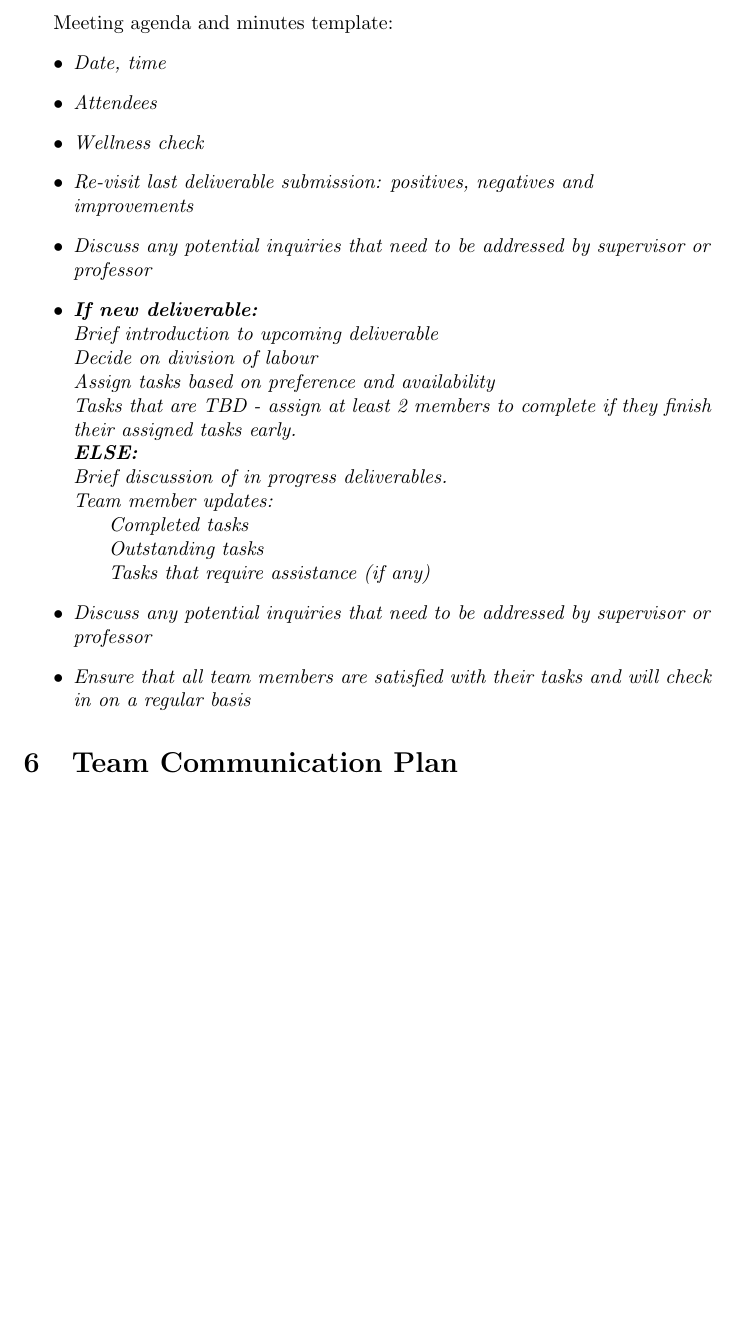
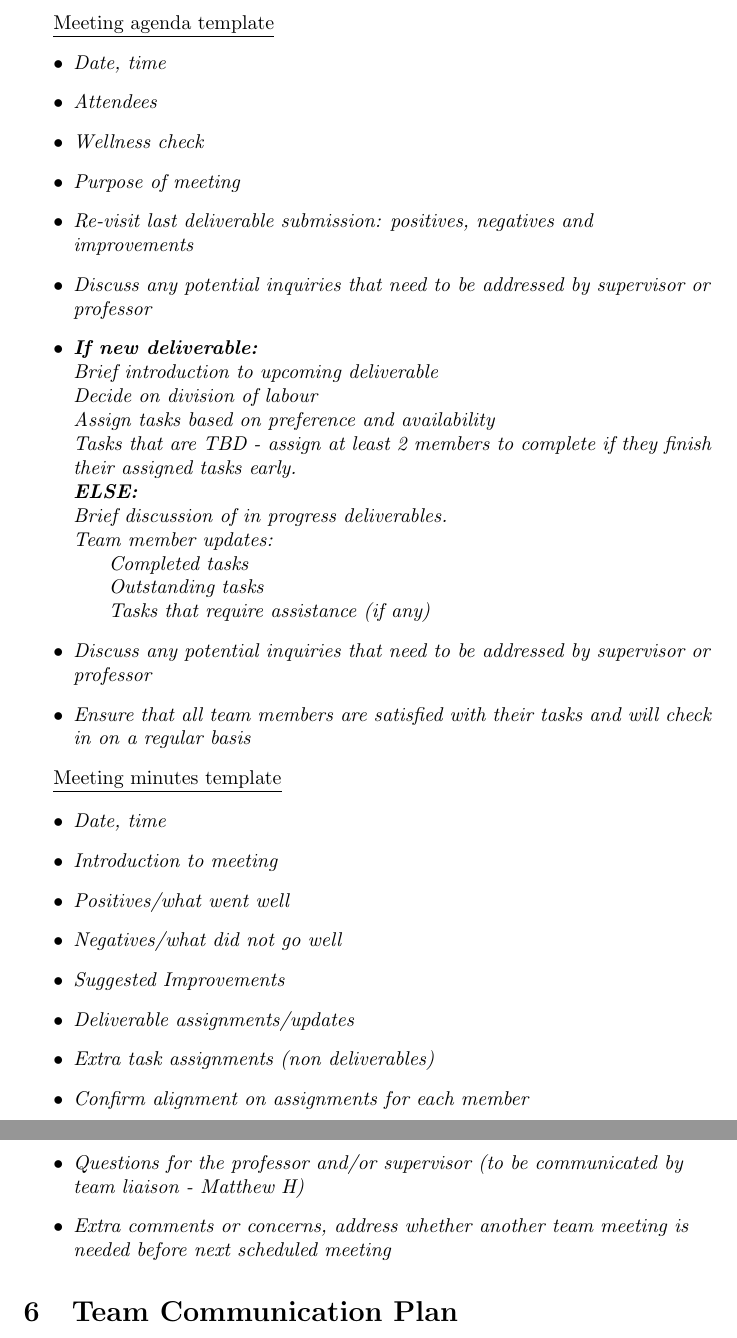
Before and after one commit to M9Huynh/technically-functional, a LaTeX document (docs/DevelopmentPlan/DevelopmentPlan.tex): part of page 3 of 15 before the commit and two parts of pages 3 and 4 of 15 after it, the two joined at a grey line, cut at the place of the change, the shorter picture padded with empty space. Compiled offline with pdfLaTeX.

Commit message:
addressed 2/3 Matthew comments

```diff
--- a/docs/DevelopmentPlan/DevelopmentPlan.tex
+++ b/docs/DevelopmentPlan/DevelopmentPlan.tex
@@ -64,13 +65,14 @@ The \href{https://github.com/M9Huynh/technically-functional/blob/f05da0acf59e6b8
 The weekly meetings will be on Thursdays at 4:30 pm at any library at McMaster University. These meetings will be scheduled for an hour and the duration may be adjusted as required.
 Each member is required to have read the upcoming deliverable document and ready to address any comments or questions that other members can answer. Additional virtual meetings may be required when approaching a deliverable deadline. Industry supervisor meetings will be held virtually on a biweekly or as needed basis. All members will be encouraged to chair meetings and take minutes. \\
 \newpage
-Meeting agenda and minutes template:
+\underline{Meeting agenda template}
 \begin{itshape}
   \begin{flushleft}
     \begin{itemize}
       \item Date, time
       \item Attendees
       \item Wellness check
+      \item Purpose of meeting
       \item Re-visit last deliverable submission: positives, negatives and improvements \\
       \item Discuss any potential inquiries that need to be addressed by supervisor or professor \\
       \item \textbf{If new deliverable:}  \\
@@ -90,6 +92,27 @@ Meeting agenda and minutes template:
 
       \item Discuss any potential inquiries that need to be addressed by supervisor or professor \\
       \item Ensure that all team members are satisfied with their tasks and will check in on a regular basis
+     \end{itemize}
+
+  \end{flushleft}
+\end{itshape}
+
+\underline{Meeting minutes template}
+
+\begin{itshape}
+  \begin{flushleft}
+    \begin{itemize}
+      \item Date, time
+      \item Introduction to meeting
+      \item Positives/what went well
+      \item Negatives/what did not go well
+      \item Suggested Improvements
+      \item Deliverable assignments/updates
+      \item Extra task assignments (non deliverables)
+      \item Confirm alignment on assignments for each member
+      \item Questions for the professor and/or supervisor (to be communicated by team liaison - Matthew H)
+      \item Extra comments or concerns, address whether another team meeting is needed before next scheduled meeting
+
      \end{itemize}
 
   \end{flushleft}
```
Also changed, not shown: docs/ProblemStatementAndGoals/ProblemStatement.tex (+2 -2 lines), docs/DevelopmentPlan/DevelopmentPlan.pdf, docs/ProblemStatementAndGoals/ProblemStatement.pdf, docs/DevelopmentPlan/DevelopmentPlan.tex (1 more changed lines).
